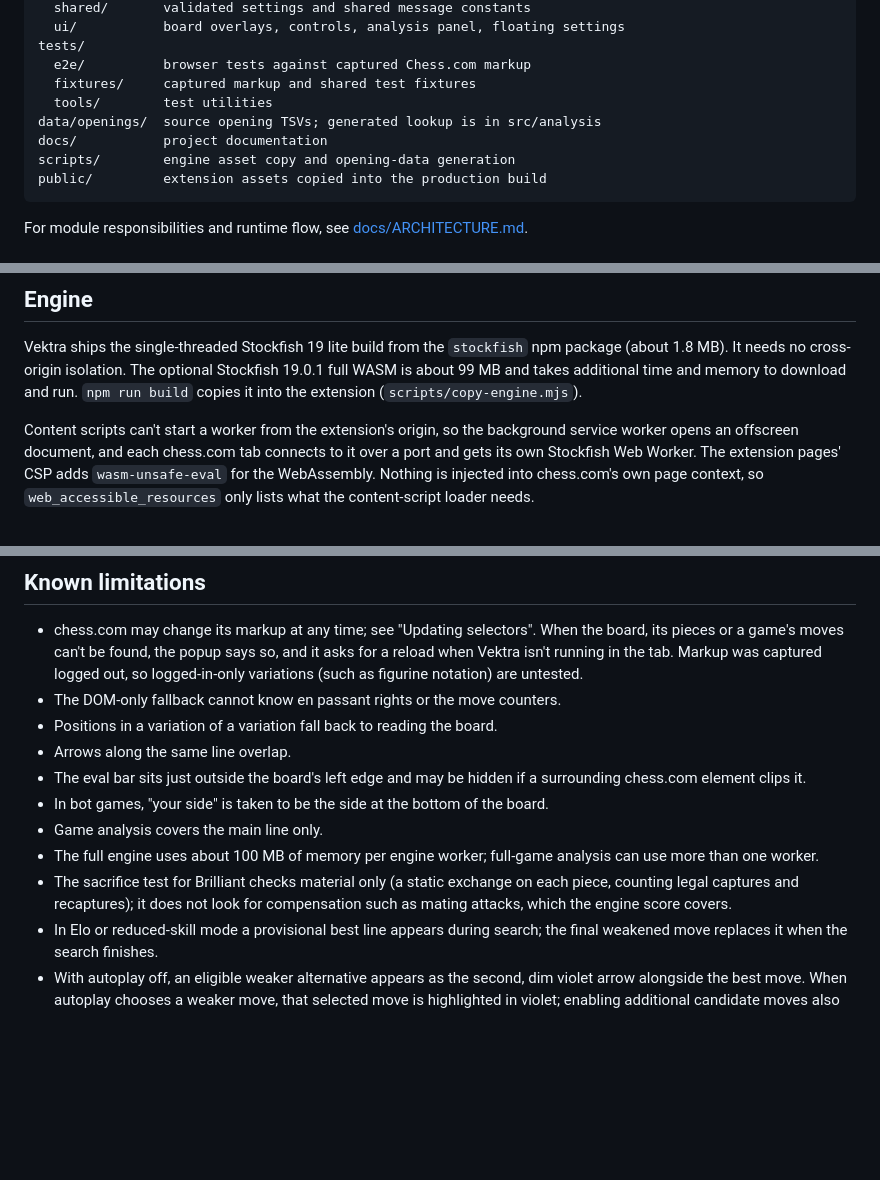
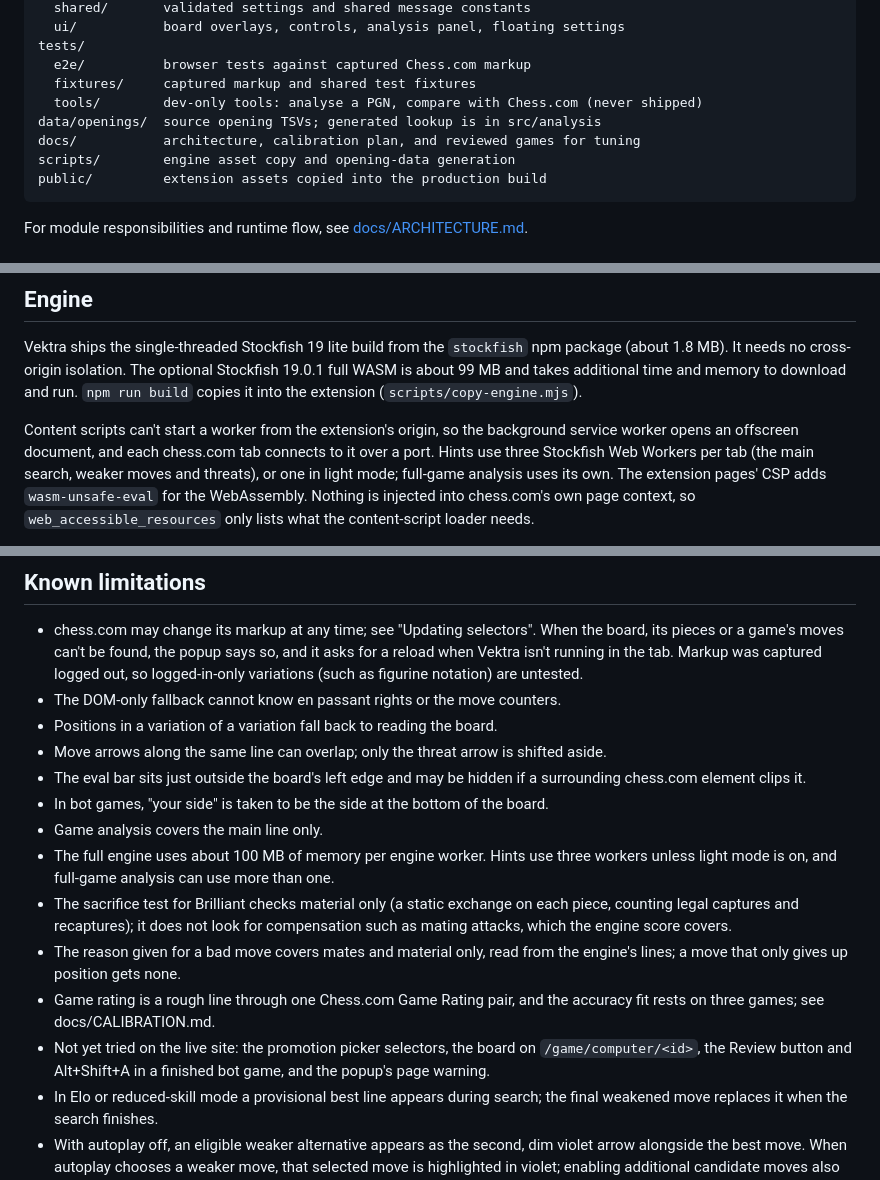
Before and after one commit to Filiposakkq/Vektra, a Markdown page: README.md, 3 parts joined by grey strips. Drawn GitHub-style; blank space fills up the shorter version.

````diff
--- a/README.md
+++ b/README.md
@@ -238,9 +238,9 @@ src/
 tests/
   e2e/          browser tests against captured Chess.com markup
   fixtures/     captured markup and shared test fixtures
-  tools/        test utilities
+  tools/        dev-only tools: analyse a PGN, compare with Chess.com (never shipped)
 data/openings/  source opening TSVs; generated lookup is in src/analysis
-docs/           project documentation
+docs/           architecture, calibration plan, and reviewed games for tuning
 scripts/        engine asset copy and opening-data generation
 public/         extension assets copied into the production build
 ```
@@ -384,7 +384,9 @@ to download and run.
 
 Content scripts can't start a worker from the extension's origin, so the
 background service worker opens an offscreen document, and each chess.com tab
-connects to it over a port and gets its own Stockfish Web Worker. The
+connects to it over a port. Hints use three Stockfish Web Workers per tab
+(the main search, weaker moves and threats), or one in light mode; full-game
+analysis uses its own. The
 extension pages' CSP adds `wasm-unsafe-eval` for the WebAssembly. Nothing is
 injected into chess.com's own page context, so `web_accessible_resources`
 only lists what the content-script loader needs.
@@ -432,16 +434,25 @@ update `tests/fixtures/dom.ts` to the new shape, and run `npm test`.
   figurine notation) are untested.
 - The DOM-only fallback cannot know en passant rights or the move counters.
 - Positions in a variation of a variation fall back to reading the board.
-- Arrows along the same line overlap.
+- Move arrows along the same line can overlap; only the threat arrow is
+  shifted aside.
 - The eval bar sits just outside the board's left edge and may be hidden if a
   surrounding chess.com element clips it.
 - In bot games, "your side" is taken to be the side at the bottom of the board.
 - Game analysis covers the main line only.
-- The full engine uses about 100 MB of memory per engine worker; full-game
-  analysis can use more than one worker.
+- The full engine uses about 100 MB of memory per engine worker. Hints use
+  three workers unless light mode is on, and full-game analysis can use more
+  than one.
 - The sacrifice test for Brilliant checks material only (a static exchange
   on each piece, counting legal captures and recaptures); it does not look
   for compensation such as mating attacks, which the engine score covers.
+- The reason given for a bad move covers mates and material only, read from
+  the engine's lines; a move that only gives up position gets none.
+- Game rating is a rough line through one Chess.com Game Rating pair, and
+  the accuracy fit rests on three games; see docs/CALIBRATION.md.
+- Not yet tried on the live site: the promotion picker selectors, the board
+  on `/game/computer/<id>`, the Review button and Alt+Shift+A in a finished
+  bot game, and the popup's page warning.
 - In Elo or reduced-skill mode a provisional best line appears during search;
   the final weakened move replaces it when the search finishes.
 - With autoplay off, an eligible weaker alternative appears as the second,
````
Also changed, not shown: docs/ARCHITECTURE.md (+22 -5 lines).
